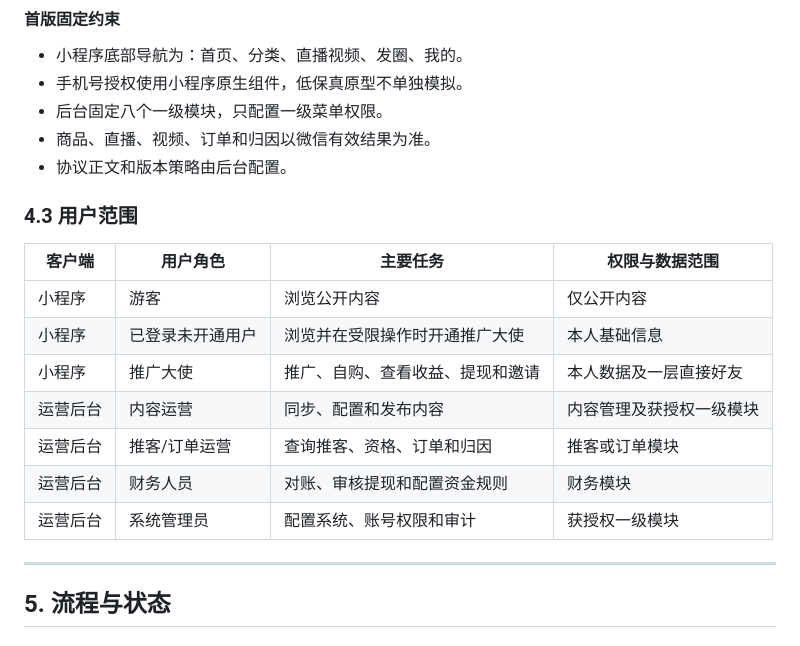
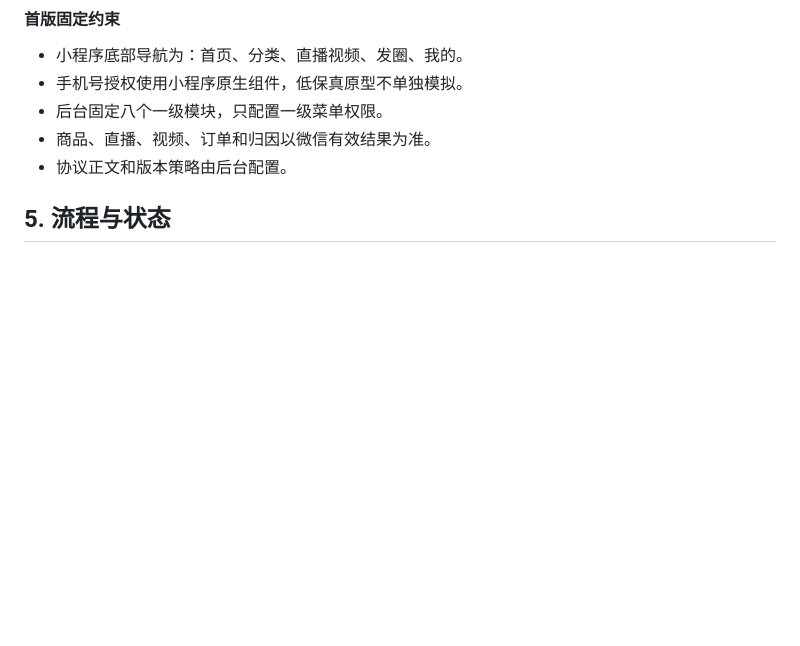
Before and after one commit to ZhangRulei/dailaixi-promoter-platform, a Markdown page: outputs/黛莱皙推客带货平台_PRD_决策落地版_2026-07-21/黛莱皙推客带货平台_PRD_重写版_v3.4_0-1项目_本地评审稿.md, the part around the change. Rendered like a GitHub page; blank space fills up the shorter version.

```diff
--- a/outputs/黛莱皙推客带货平台_PRD_决策落地版_2026-07-21/黛莱皙推客带货平台_PRD_重写版_v3.4_0-1项目_本地评审稿.md
+++ b/outputs/黛莱皙推客带货平台_PRD_决策落地版_2026-07-21/黛莱皙推客带货平台_PRD_重写版_v3.4_0-1项目_本地评审稿.md
@@ -135,19 +135,6 @@ from业务
 - 商品、直播、视频、订单和归因以微信有效结果为准。
 - 协议正文和版本策略由后台配置。
 
-### 4.3 用户范围
-
-| 客户端 | 用户角色 | 主要任务 | 权限与数据范围 |
-| --- | --- | --- | --- |
-| 小程序 | 游客 | 浏览公开内容 | 仅公开内容 |
-| 小程序 | 已登录未开通用户 | 浏览并在受限操作时开通推广大使 | 本人基础信息 |
-| 小程序 | 推广大使 | 推广、自购、查看收益、提现和邀请 | 本人数据及一层直接好友 |
-| 运营后台 | 内容运营 | 同步、配置和发布内容 | 内容管理及获授权一级模块 |
-| 运营后台 | 推客/订单运营 | 查询推客、资格、订单和归因 | 推客或订单模块 |
-| 运营后台 | 财务人员 | 对账、审核提现和配置资金规则 | 财务模块 |
-| 运营后台 | 系统管理员 | 配置系统、账号权限和审计 | 获授权一级模块 |
-
----
 
 ## 5. 流程与状态
 
```
